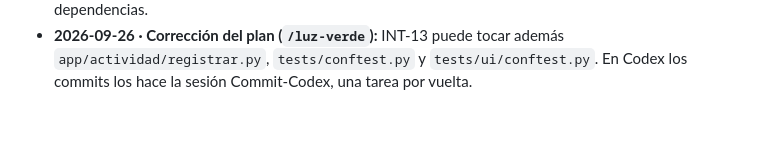
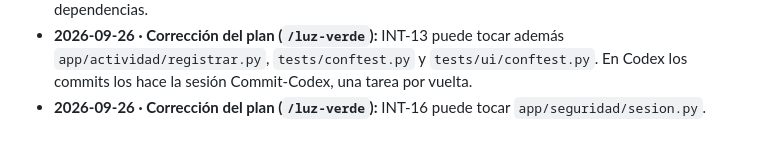
Before and after one commit to Gucci-Veloz/Dashboard-WKS, a Markdown page: plan/DECISIONES.md, the part around the change. GitHub-like rendering.

Commit message:
PLAN: INT-16 incluye sesion.py; nota de relevo de Father
Co-Authored-By: Claude Opus 5.5 <noreply@anthropic.com>

```diff
--- a/plan/DECISIONES.md
+++ b/plan/DECISIONES.md
@@ -426,3 +426,4 @@ La sesión maestra anota aquí cada respuesta del usuario, con fecha, y actualiz
 - **2026-09-26 · Agentes en Codex:** Builder_1 (verificación y revisión), Builder_Datos, Builder_Integraciones y Builder_UI corren en Codex. Siguen el mismo protocolo de `REANUDAR.md`.
 - **2026-09-26 · `/luz-verde` del usuario:** se autorizan los commits de VER-03 y del plan, y arrancan Builder_Datos y Builder_Integraciones con la fase 2b. Builder_UI arranca cuando lleguen sus dependencias.
 - **2026-09-26 · Corrección del plan (`/luz-verde`):** INT-13 puede tocar además `app/actividad/registrar.py`, `tests/conftest.py` y `tests/ui/conftest.py`. En Codex los commits los hace la sesión Commit-Codex, una tarea por vuelta.
+- **2026-09-26 · Corrección del plan (`/luz-verde`):** INT-16 puede tocar `app/seguridad/sesion.py`.
```
Also changed, not shown: plan/PLAN.md (+1 -1 lines), plan/estado/Father.md (added, +33 -0 lines).
